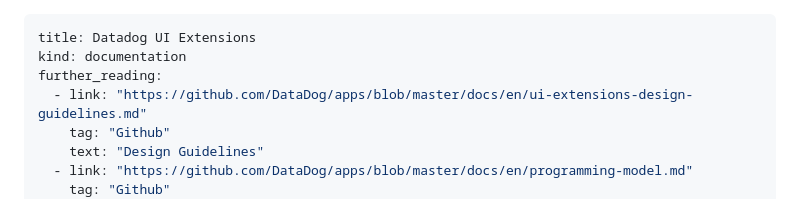
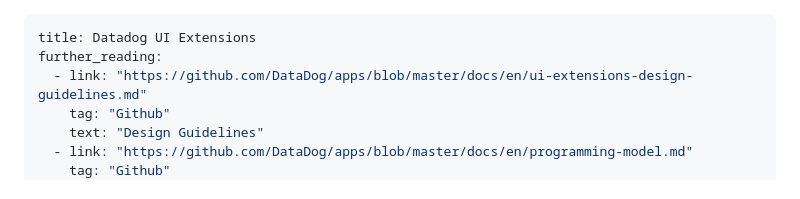
Before and after one commit to DataDog/apps, a Markdown page: docs/en/getting-started.md, the part around the change. Drawn GitHub-style.

```diff
--- a/docs/en/getting-started.md
+++ b/docs/en/getting-started.md
@@ -1,6 +1,5 @@
 ---
 title: Datadog UI Extensions
-kind: documentation
 further_reading:
   - link: "https://github.com/DataDog/apps/blob/master/docs/en/ui-extensions-design-guidelines.md"
     tag: "Github"
```
